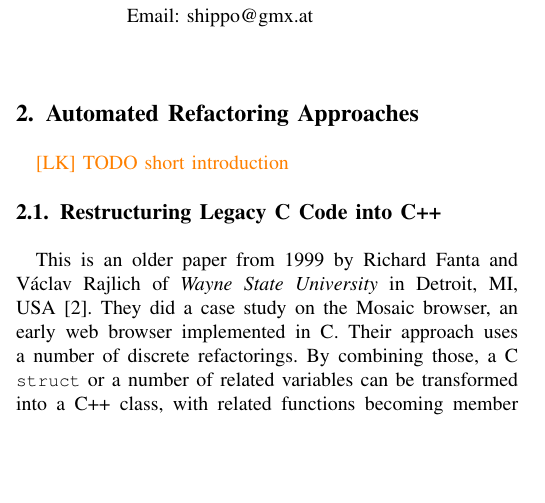
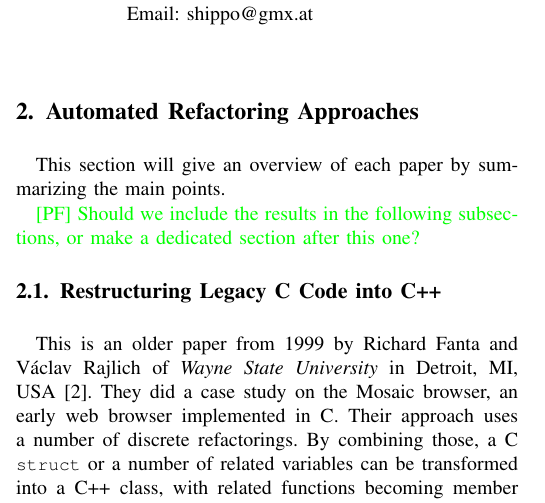
Before and after one commit to PeterFeicht/sese2017, a LaTeX paper (draftpaper/AutomatedRefactoring.tex): part of one column of page 1 of 2, cut so that both start at the same text, the shorter picture padded with empty space. Compiled offline with pdfLaTeX.

Commit message:
Add short intro to the paper section

```diff
--- a/draftpaper/AutomatedRefactoring.tex
+++ b/draftpaper/AutomatedRefactoring.tex
@@ -94,7 +94,9 @@ introducing object-orientation into a C codebase \cite{cpp}.
 
 \section{Automated Refactoring Approaches}
 
-\lk{TODO short introduction}
+This section will give an overview of each paper by summarizing the main points.
+
+\pf{Should we include the results in the following subsections, or make a dedicated section after this one?}
 
 \subsection{Restructuring Legacy C Code into C++}
 
```
